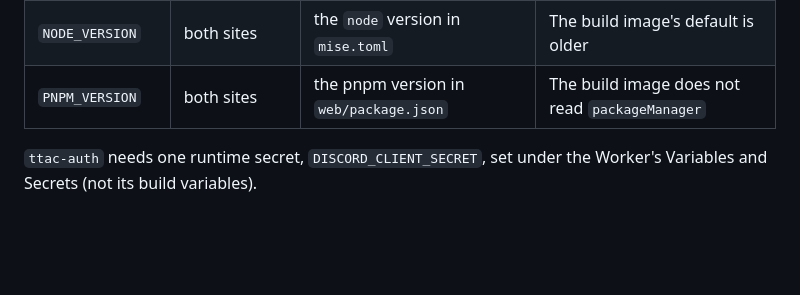
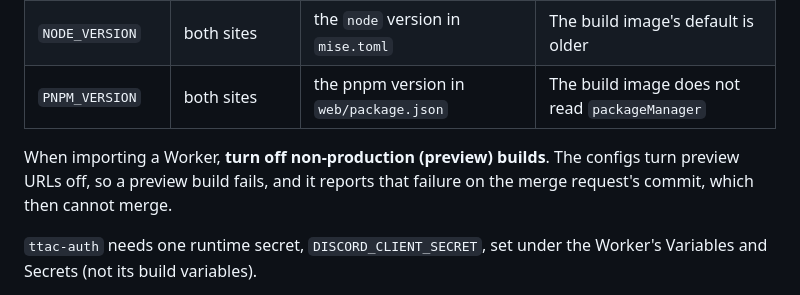
Before and after one commit to ttacommunity/ttacommunity, a Markdown page: README.md, the part around the change. Rendered like a GitHub page; blank space fills up the shorter version.

Commit message:
Note that imported Workers need preview builds off

```diff
--- a/README.md
+++ b/README.md
@@ -191,6 +191,10 @@ Build variables, set in each site Worker's build settings:
 | `NODE_VERSION` | both sites | the `node` version in `mise.toml` | The build image's default is older |
 | `PNPM_VERSION` | both sites | the pnpm version in `web/package.json` | The build image does not read `packageManager` |
 
+When importing a Worker, **turn off non-production (preview) builds**. The
+configs turn preview URLs off, so a preview build fails, and it reports that
+failure on the merge request's commit, which then cannot merge.
+
 `ttac-auth` needs one runtime secret, `DISCORD_CLIENT_SECRET`, set under the
 Worker's Variables and Secrets (not its build variables).
 
```
